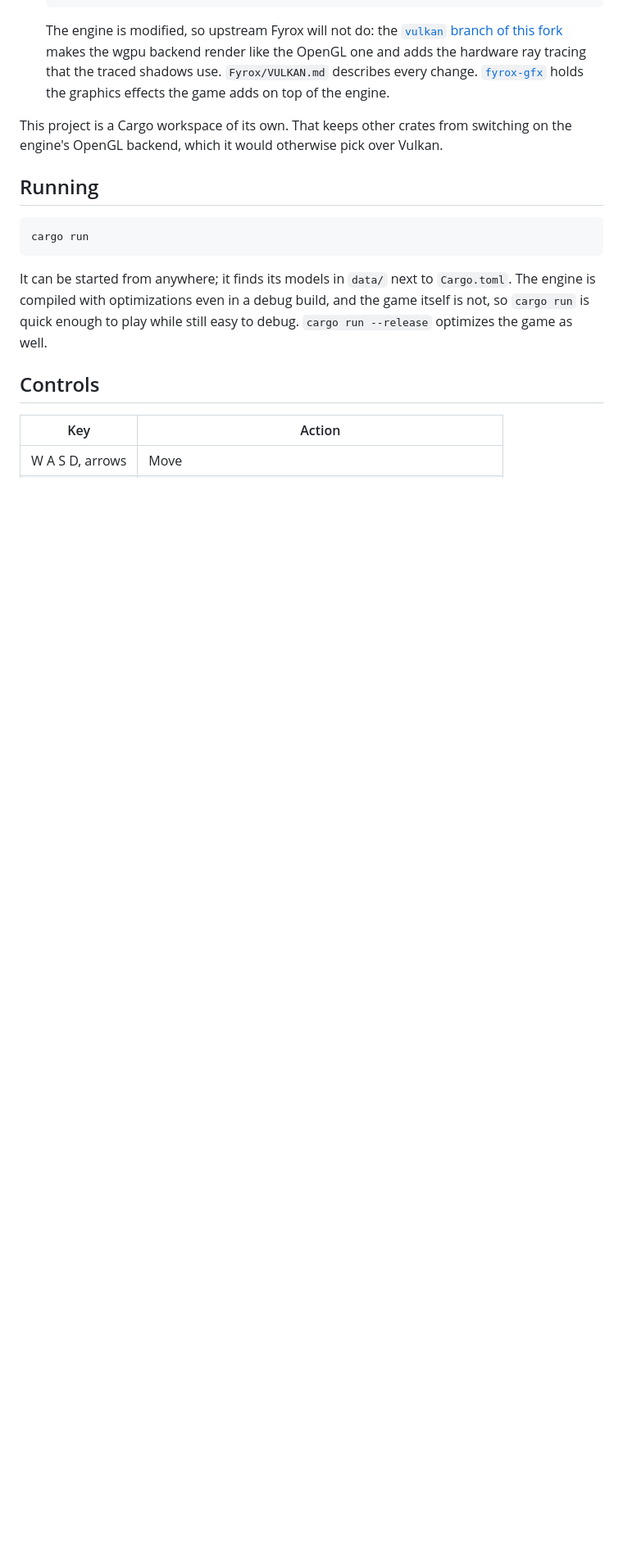
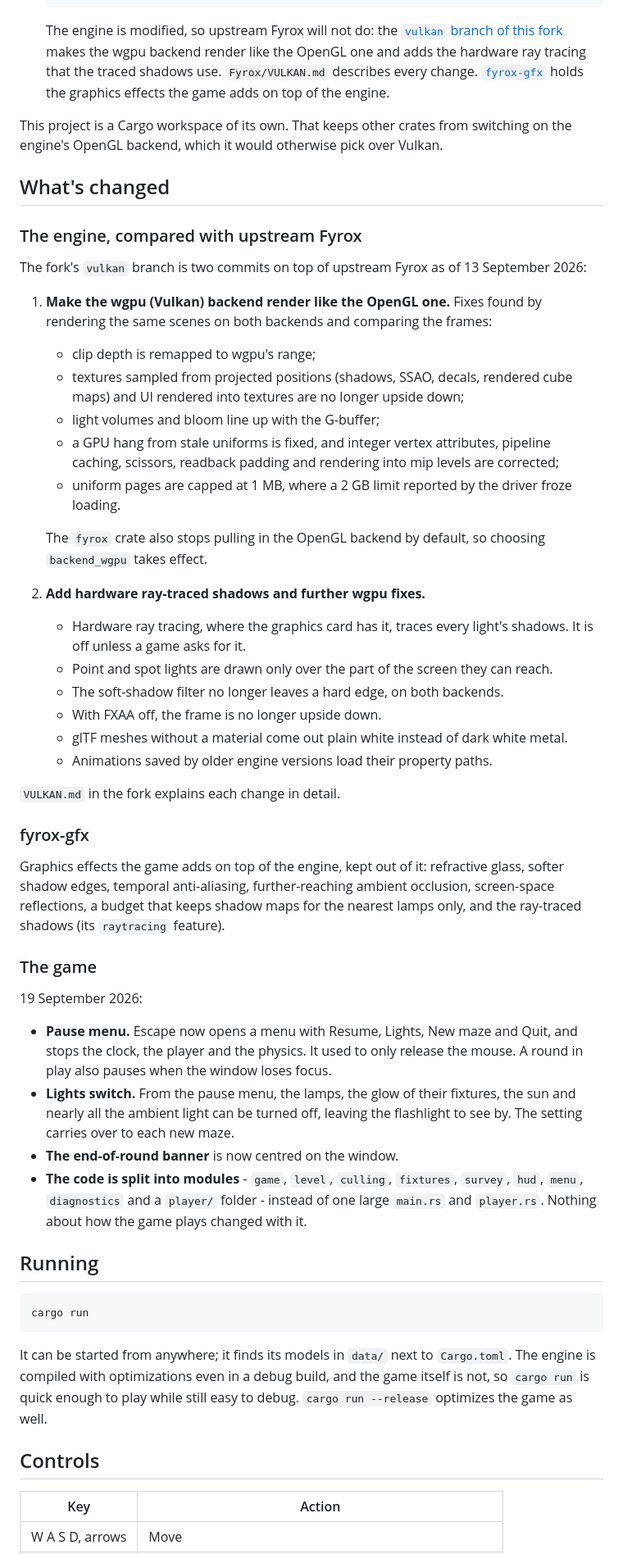
Before and after one commit to d4140n-4h3-1/MazeGame, a Markdown page: README.md, the part around the change. Shown at 82% size. Drawn GitHub-style; blank space fills up the shorter version.

Commit message:
README: say what has changed
A "What's changed" section: how the forked engine differs from upstream
Fyrox, what fyrox-gfx adds, and what is new in the game - the pause menu,
the lights switch, the centred banner and the split into modules.

Co-Authored-By: Claude Opus 5 <noreply@anthropic.com>

```diff
--- a/README.md
+++ b/README.md
@@ -48,6 +48,57 @@ glowing exit waits at the other end. The clock runs until you reach it.
 
 This project is a Cargo workspace of its own. That keeps other crates from switching on the
 engine's OpenGL backend, which it would otherwise pick over Vulkan.
+
+## What's changed
+
+### The engine, compared with upstream Fyrox
+
+The fork's `vulkan` branch is two commits on top of upstream Fyrox as of 13 September 2026:
+
+1. **Make the wgpu (Vulkan) backend render like the OpenGL one.** Fixes found by rendering the
+   same scenes on both backends and comparing the frames:
+   - clip depth is remapped to wgpu's range;
+   - textures sampled from projected positions (shadows, SSAO, decals, rendered cube maps) and
+     UI rendered into textures are no longer upside down;
+   - light volumes and bloom line up with the G-buffer;
+   - a GPU hang from stale uniforms is fixed, and integer vertex attributes, pipeline caching,
+     scissors, readback padding and rendering into mip levels are corrected;
+   - uniform pages are capped at 1 MB, where a 2 GB limit reported by the driver froze loading.
+
+   The `fyrox` crate also stops pulling in the OpenGL backend by default, so choosing
+   `backend_wgpu` takes effect.
+2. **Add hardware ray-traced shadows and further wgpu fixes.**
+   - Hardware ray tracing, where the graphics card has it, traces every light's shadows. It is off
+     unless a game asks for it.
+   - Point and spot lights are drawn only over the part of the screen they can reach.
+   - The soft-shadow filter no longer leaves a hard edge, on both backends.
+   - With FXAA off, the frame is no longer upside down.
+   - glTF meshes without a material come out plain white instead of dark white metal.
+   - Animations saved by older engine versions load their property paths.
+
+`VULKAN.md` in the fork explains each change in detail.
+
+### fyrox-gfx
+
+Graphics effects the game adds on top of the engine, kept out of it: refractive glass, softer
+shadow edges, temporal anti-aliasing, further-reaching ambient occlusion, screen-space
+reflections, a budget that keeps shadow maps for the nearest lamps only, and the ray-traced
+shadows (its `raytracing` feature).
+
+### The game
+
+19 September 2026:
+
+- **Pause menu.** Escape now opens a menu with Resume, Lights, New maze and Quit, and stops the
+  clock, the player and the physics. It used to only release the mouse. A round in play also
+  pauses when the window loses focus.
+- **Lights switch.** From the pause menu, the lamps, the glow of their fixtures, the sun and nearly
+  all the ambient light can be turned off, leaving the flashlight to see by. The setting carries
+  over to each new maze.
+- **The end-of-round banner** is now centred on the window.
+- **The code is split into modules** - `game`, `level`, `culling`, `fixtures`, `survey`, `hud`,
+  `menu`, `diagnostics` and a `player/` folder - instead of one large `main.rs` and
+  `player.rs`. Nothing about how the game plays changed with it.
 
 ## Running
 
```
